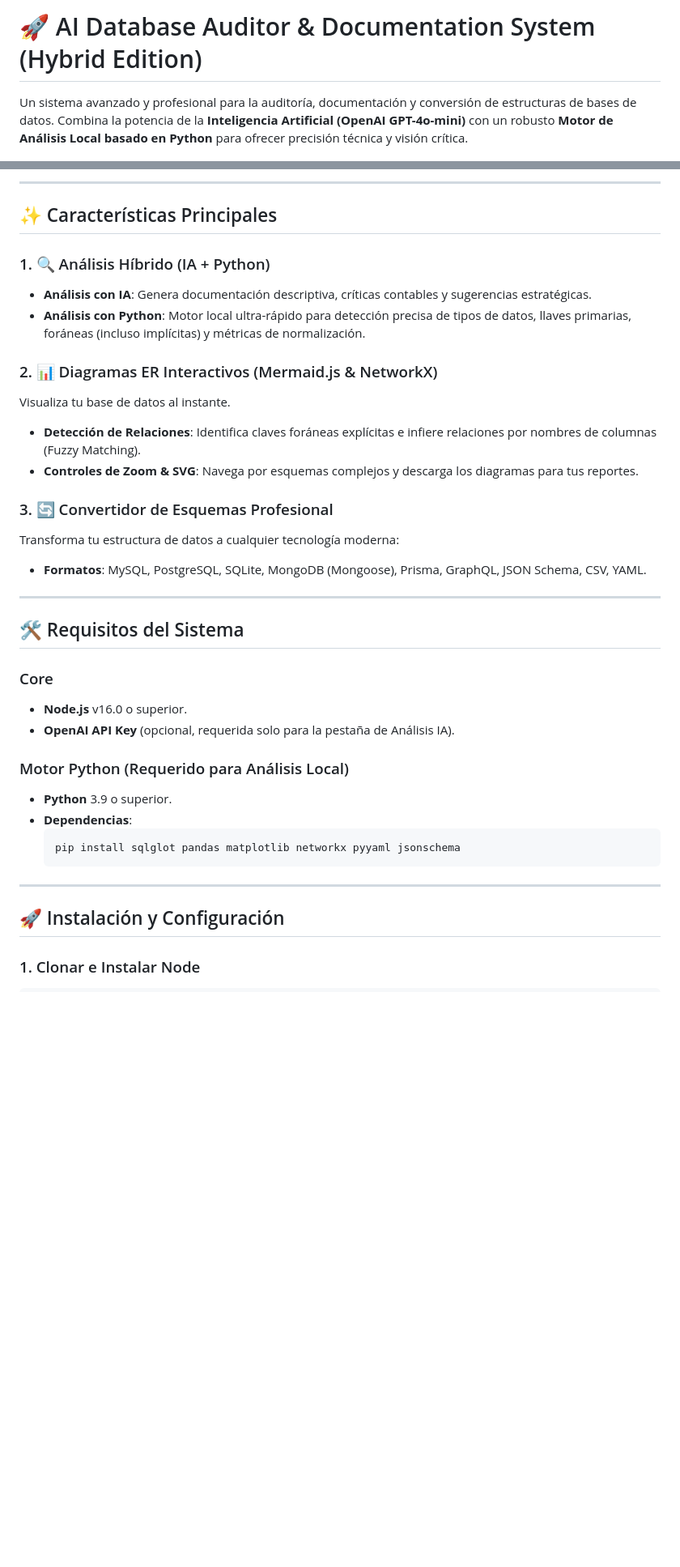
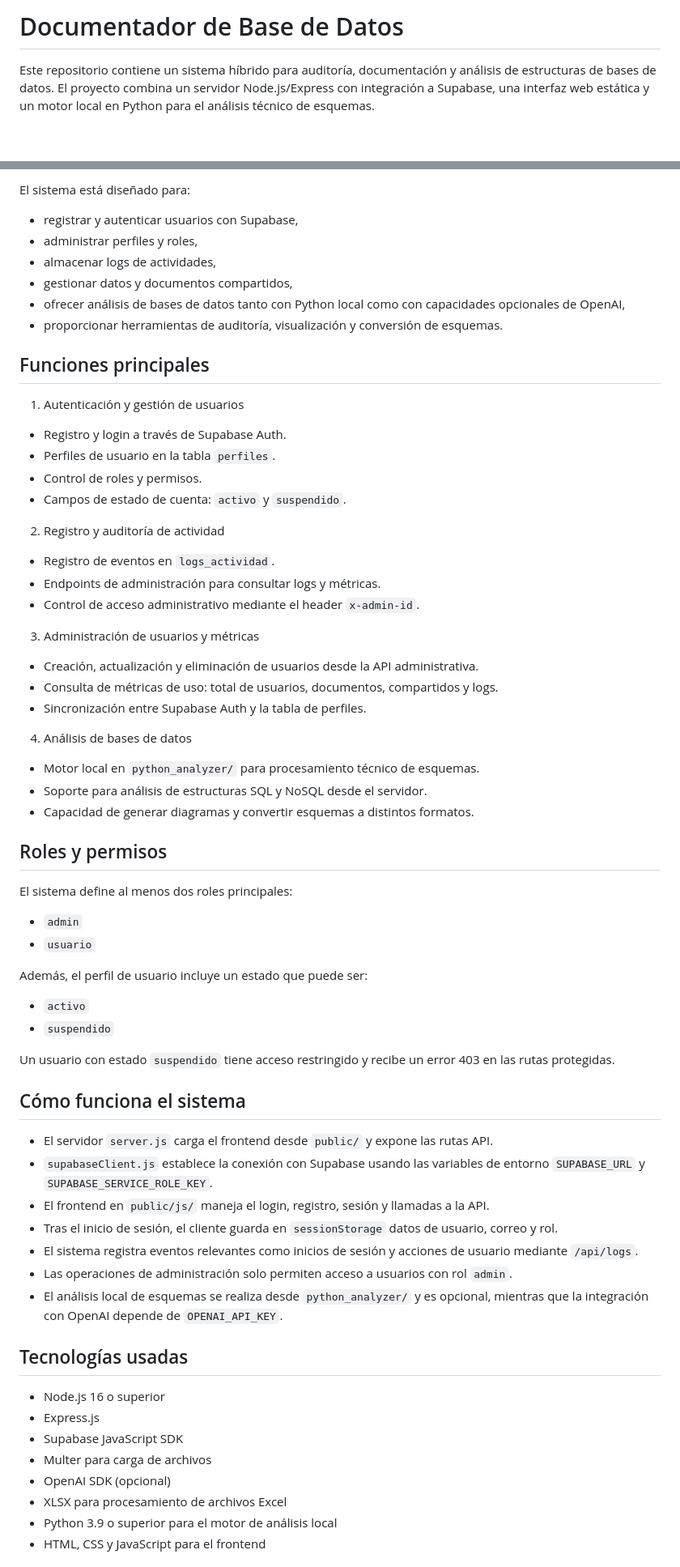
Before and after one commit to catalinaq2712-hub/BD_PROGRESS_SISTEM, a Markdown page: README.md, 2 parts joined by grey strips. Shown at 81% size. Drawn GitHub-style; blank space fills up the shorter version.

Commit message:
Act readme

````diff
--- a/README.md
+++ b/README.md
@@ -1,4 +1,5 @@
-# 🚀 AI Database Auditor & Documentation System (Hybrid Edition)
+# Documentador de Base de Datos
 
-Un sistema avanzado y profesional para la auditoría, documentación y conversión de estructuras de bases de datos. Combina la potencia de la **Inteligencia Artificial (OpenAI GPT-4o-mini)** con un robusto **Motor de Análisis Local basado en Python** para ofrecer precisión técnica y visión crítica.
+Este repositorio contiene un sistema híbrido para auditoría, documentación y análisis de estructuras de bases de datos.
+El proyecto combina un servidor Node.js/Express con integración a Supabase, una interfaz web estática y un motor local en Python para el análisis técnico de esquemas.
 
@@ -9,38 +7,65 @@ Un sistema avanzado y profesional para la auditoría, documentación y conversi
 
----
+El sistema está diseñado para:
+- registrar y autenticar usuarios con Supabase,
+- administrar perfiles y roles,
+- almacenar logs de actividades,
+- gestionar datos y documentos compartidos,
+- ofrecer análisis de bases de datos tanto con Python local como con capacidades opcionales de OpenAI,
+- proporcionar herramientas de auditoría, visualización y conversión de esquemas.
 
-## ✨ Características Principales
+## Funciones principales
 
-### 1. 🔍 Análisis Híbrido (IA + Python)
-- **Análisis con IA**: Genera documentación descriptiva, críticas contables y sugerencias estratégicas.
-- **Análisis con Python**: Motor local ultra-rápido para detección precisa de tipos de datos, llaves primarias, foráneas (incluso implícitas) y métricas de normalización.
+1. Autenticación y gestión de usuarios
+- Registro y login a través de Supabase Auth.
+- Perfiles de usuario en la tabla `perfiles`.
+- Control de roles y permisos.
+- Campos de estado de cuenta: `activo` y `suspendido`.
 
-### 2. 📊 Diagramas ER Interactivos (Mermaid.js & NetworkX)
-Visualiza tu base de datos al instante.
-- **Detección de Relaciones**: Identifica claves foráneas explícitas e infiere relaciones por nombres de columnas (Fuzzy Matching).
-- **Controles de Zoom & SVG**: Navega por esquemas complejos y descarga los diagramas para tus reportes.
+2. Registro y auditoría de actividad
+- Registro de eventos en `logs_actividad`.
+- Endpoints de administración para consultar logs y métricas.
+- Control de acceso administrativo mediante el header `x-admin-id`.
 
-### 3. 🔄 Convertidor de Esquemas Profesional
-Transforma tu estructura de datos a cualquier tecnología moderna:
-- **Formatos**: MySQL, PostgreSQL, SQLite, MongoDB (Mongoose), Prisma, GraphQL, JSON Schema, CSV, YAML.
+3. Administración de usuarios y métricas
+- Creación, actualización y eliminación de usuarios desde la API administrativa.
+- Consulta de métricas de uso: total de usuarios, documentos, compartidos y logs.
+- Sincronización entre Supabase Auth y la tabla de perfiles.
 
----
+4. Análisis de bases de datos
+- Motor local en `python_analyzer/` para procesamiento técnico de esquemas.
+- Soporte para análisis de estructuras SQL y NoSQL desde el servidor.
+- Capacidad de generar diagramas y convertir esquemas a distintos formatos.
 
-## 🛠️ Requisitos del Sistema
+## Roles y permisos
 
-### Core
-- **Node.js** v16.0 o superior.
-- **OpenAI API Key** (opcional, requerida solo para la pestaña de Análisis IA).
+El sistema define al menos dos roles principales:
+- `admin`
+- `usuario`
 
-### Motor Python (Requerido para Análisis Local)
-- **Python** 3.9 o superior.
-- **Dependencias**:
-  ```bash
-  pip install sqlglot pandas matplotlib networkx pyyaml jsonschema
-  ```
+Además, el perfil de usuario incluye un estado que puede ser:
+- `activo`
+- `suspendido`
 
----
+Un usuario con estado `suspendido` tiene acceso restringido y recibe un error 403 en las rutas protegidas.
 
-## 🚀 Instalación y Configuración
+## Cómo funciona el sistema
 
-### 1. Clonar e Instalar Node
+- El servidor `server.js` carga el frontend desde `public/` y expone las rutas API.
+- `supabaseClient.js` establece la conexión con Supabase usando las variables de entorno `SUPABASE_URL` y `SUPABASE_SERVICE_ROLE_KEY`.
+- El frontend en `public/js/` maneja el login, registro, sesión y llamadas a la API.
+- Tras el inicio de sesión, el cliente guarda en `sessionStorage` datos de usuario, correo y rol.
+- El sistema registra eventos relevantes como inicios de sesión y acciones de usuario mediante `/api/logs`.
+- Las operaciones de administración solo permiten acceso a usuarios con rol `admin`.
+- El análisis local de esquemas se realiza desde `python_analyzer/` y es opcional, mientras que la integración con OpenAI depende de `OPENAI_API_KEY`.
+
+## Tecnologías usadas
+
+- Node.js 16 o superior
+- Express.js
+- Supabase JavaScript SDK
+- Multer para carga de archivos
+- OpenAI SDK (opcional)
+- XLSX para procesamiento de archivos Excel
+- Python 3.9 o superior para el motor de análisis local
+- HTML, CSS y JavaScript para el frontend
+
````
Also changed, not shown: other parts of README.md (+64 -27 lines).
